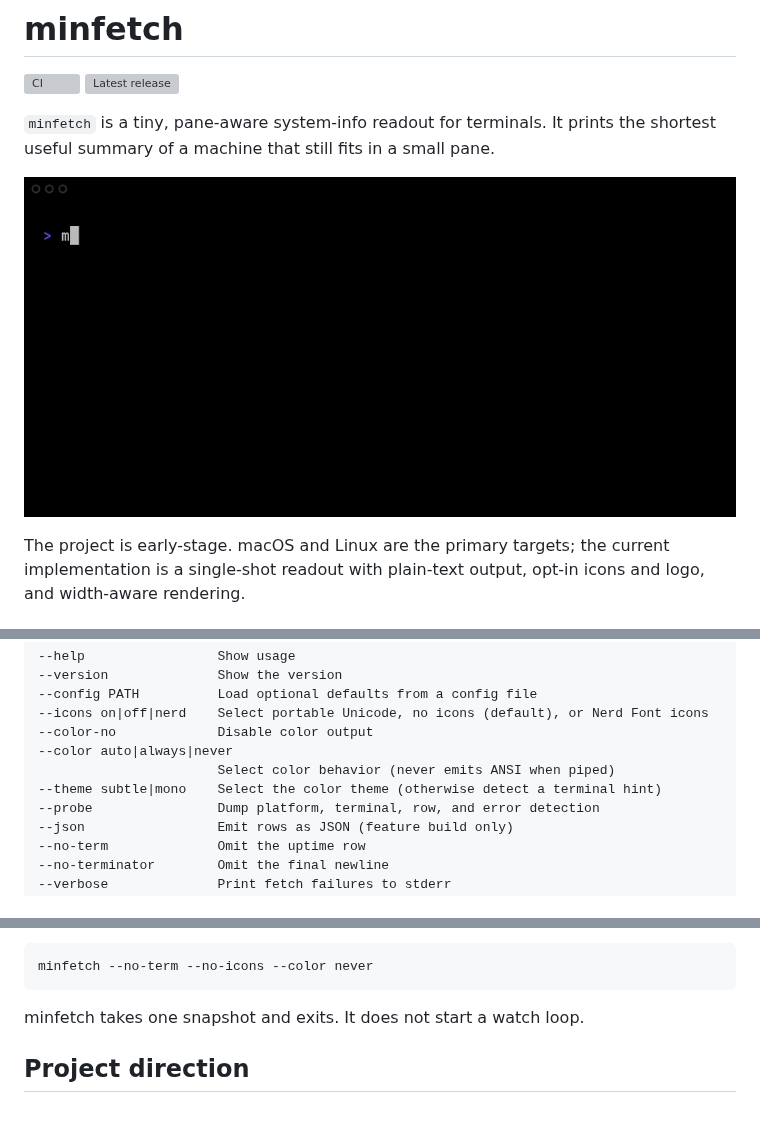
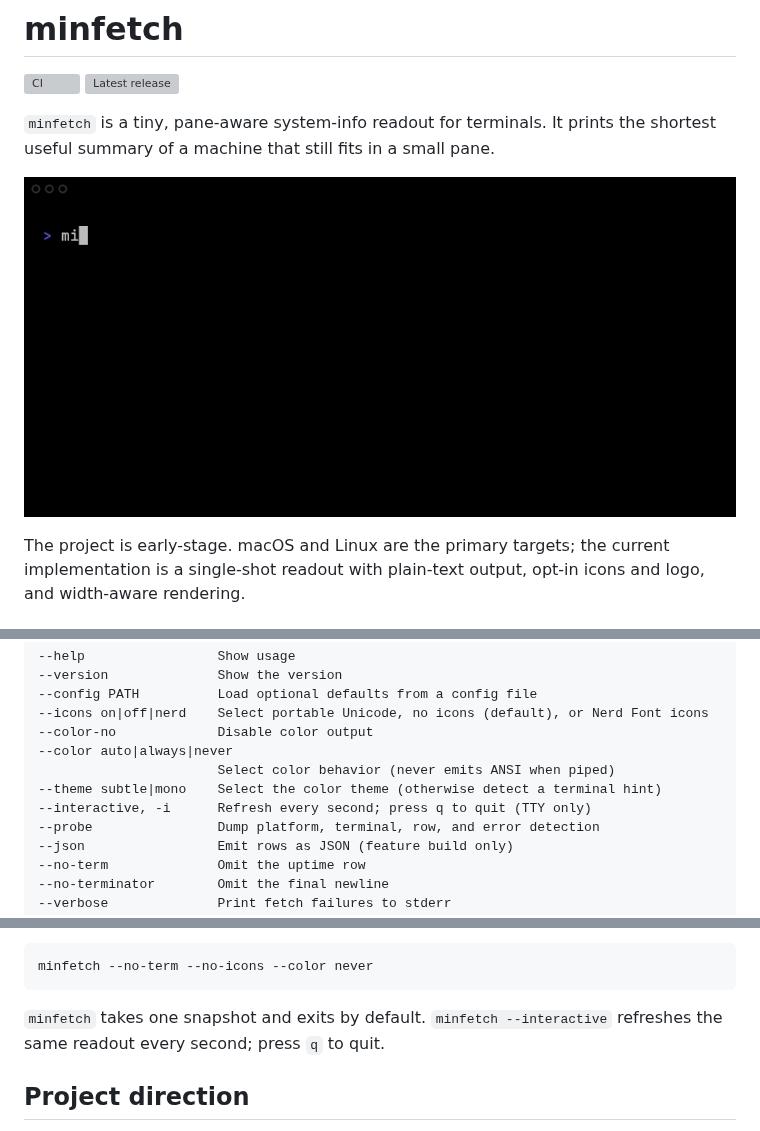
Before and after one commit to matheuseabra/busq, a Markdown page: README.md, 3 parts joined by grey strips. Drawn GitHub-style; pictures changed too: docs/minfetch.gif; grey boxes are pictures that could not be loaded.

Commit message:
feat: add interactive refresh mode

````diff
--- a/README.md
+++ b/README.md
@@ -40,6 +40,7 @@ Useful flags:
 --color auto|always|never
                        Select color behavior (never emits ANSI when piped)
 --theme subtle|mono    Select the color theme (otherwise detect a terminal hint)
+--interactive, -i      Refresh every second; press q to quit (TTY only)
 --probe                Dump platform, terminal, row, and error detection
 --json                 Emit rows as JSON (feature build only)
 --no-term              Omit the uptime row
@@ -80,7 +81,8 @@ For a compact plain-text pane, use:
 minfetch --no-term --no-icons --color never
 ```
 
-minfetch takes one snapshot and exits. It does not start a watch loop.
+`minfetch` takes one snapshot and exits by default. `minfetch --interactive` refreshes the same
+readout every second; press `q` to quit.
 
 ## Project direction
 
````
Also changed, not shown: docs/REFERENCE.md (+4 -2 lines), docs/VISION.md (+4 -3 lines), 2 other files.
